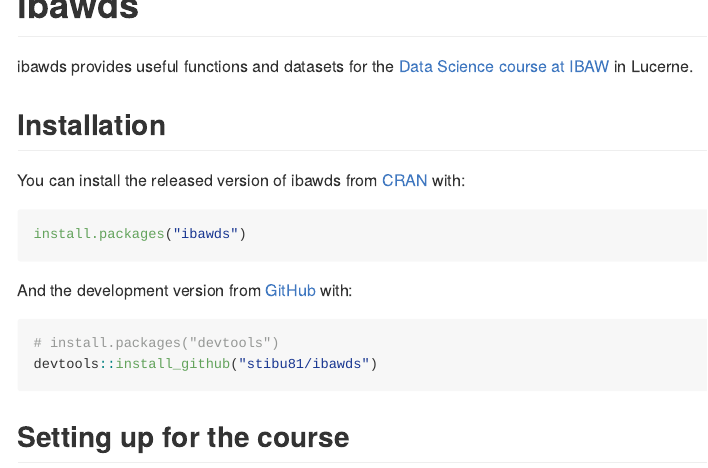
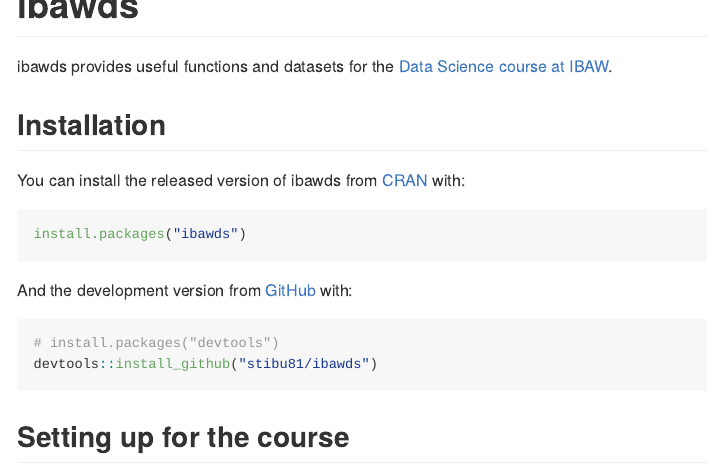
Before and after one commit to stibu81/ibawds, an R Markdown document (README.Rmd): the page in a window 1100 px wide, from its top. The pictures show the output file README.md that the author committed with the source, drawn offline in the style of GitHub; badge pictures from the web are left out.

Commit message:
remove all mentions of Lucerne

```diff
--- a/README.Rmd
+++ b/README.Rmd
@@ -24,8 +24,7 @@
 <!-- badges: end -->
 
 ibawds provides useful functions and datasets for the
-[Data Science course at IBAW](https://ibaw.ch/bildungsangebote/informatik/coding-data-science/data-science-ndk-hf/)
-in Lucerne.
+[Data Science course at IBAW](https://ibaw.ch/bildungsangebote/informatik/coding-data-science/data-science-ndk-hf/).
 
 
 ## Installation
```
Also changed, not shown: README.md, 2 other files.
